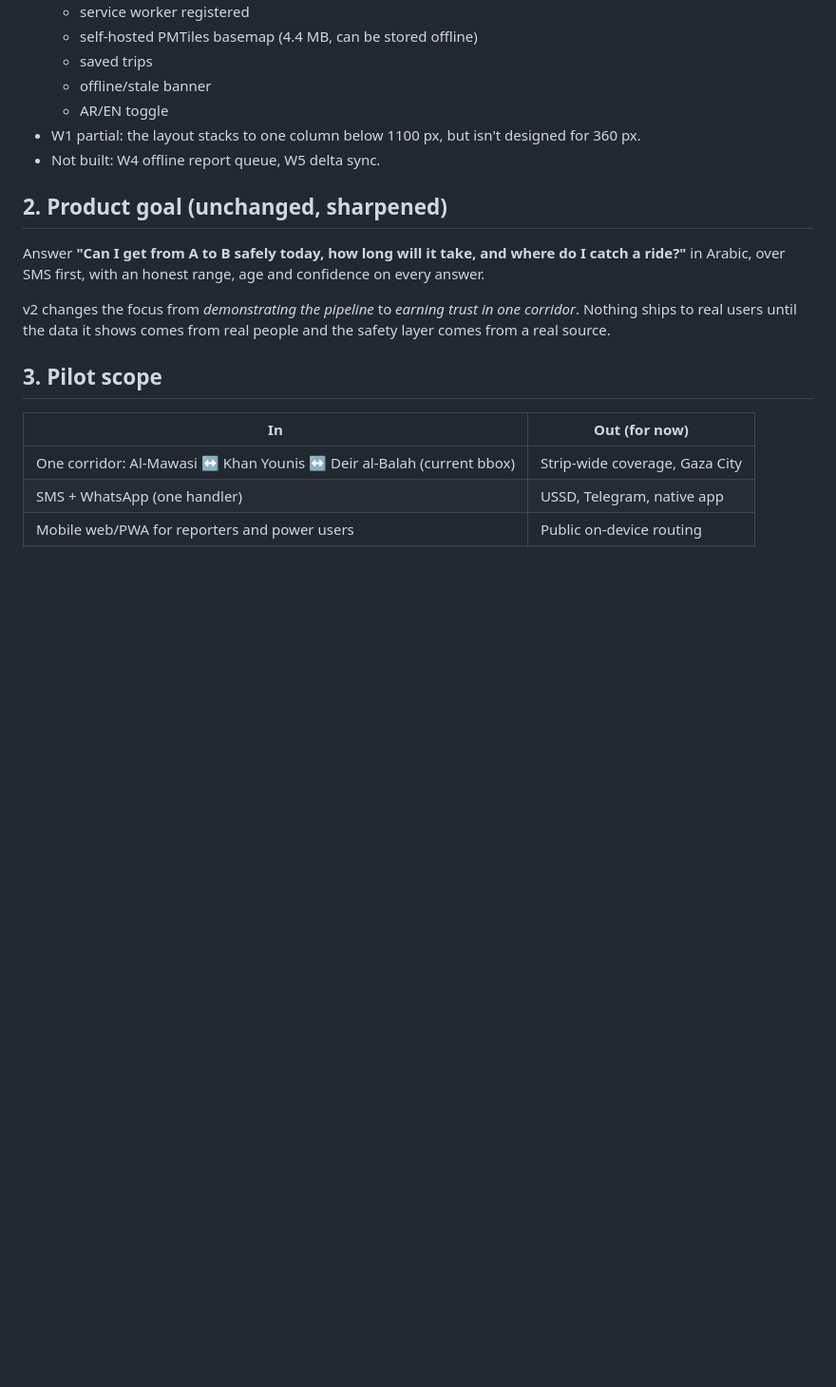
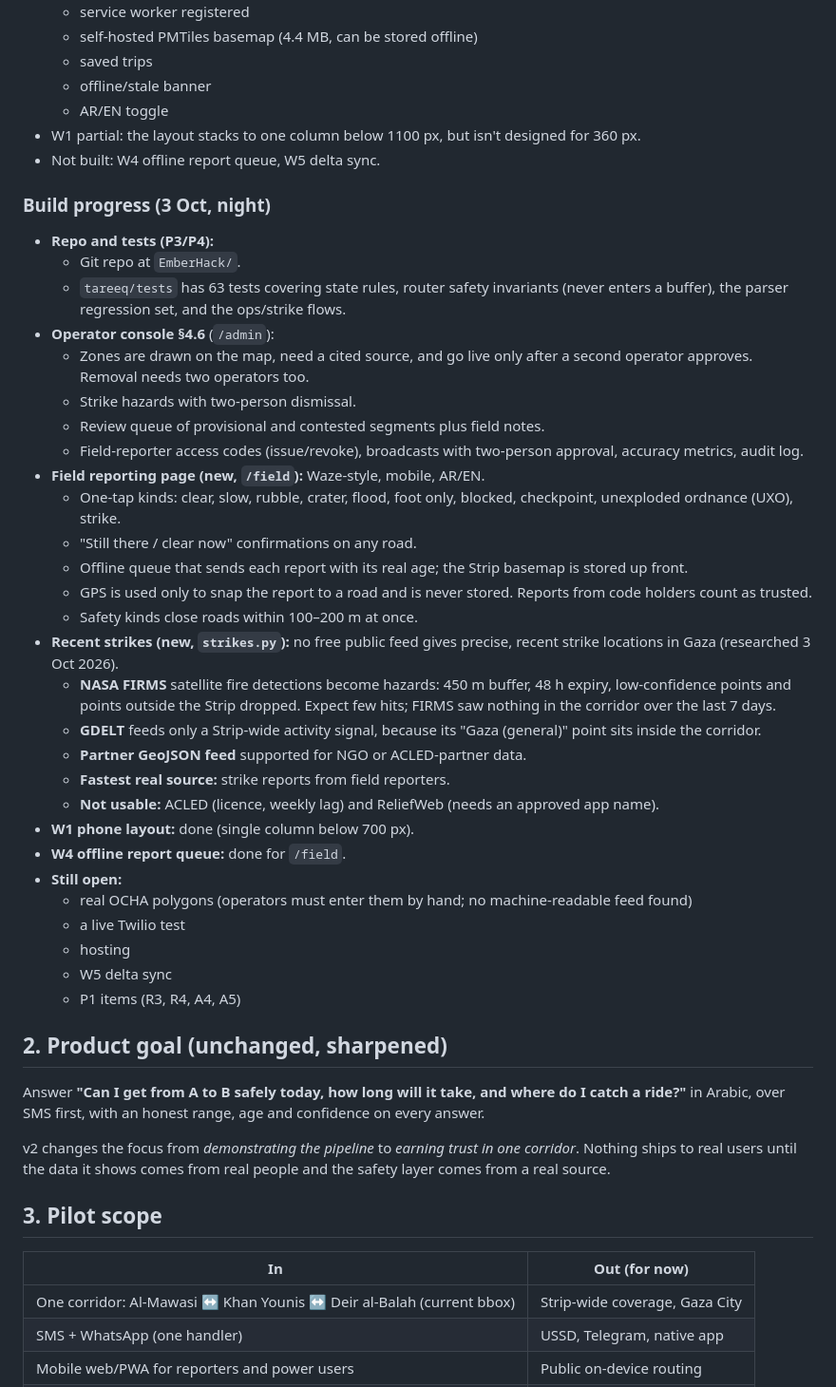
Before and after one commit to kierit-l/tareeq, a Markdown page: Tareeq — Product Spec v2.md, the part around the change. Shown at 95% size. GitHub-like rendering; blank space fills up the shorter version.

Commit message:
Spec v2: record console, field reporting, strike feeds and phone layout
Co-Authored-By: Claude Opus 5.5 (1M context) <noreply@anthropic.com>

```diff
--- a/Tareeq — Product Spec v2.md
+++ b/Tareeq — Product Spec v2.md
@@ -82,6 +82,37 @@ Remaining production gaps:
   - AR/EN toggle
 - W1 partial: the layout stacks to one column below 1100 px, but isn't designed for 360 px.
 - Not built: W4 offline report queue, W5 delta sync.
+
+### Build progress (3 Oct, night)
+
+- **Repo and tests (P3/P4):**
+  - Git repo at `EmberHack/`.
+  - `tareeq/tests` has 63 tests covering state rules, router safety invariants (never enters a buffer), the parser regression set, and the ops/strike flows.
+- **Operator console §4.6** (`/admin`):
+  - Zones are drawn on the map, need a cited source, and go live only after a second operator approves. Removal needs two operators too.
+  - Strike hazards with two-person dismissal.
+  - Review queue of provisional and contested segments plus field notes.
+  - Field-reporter access codes (issue/revoke), broadcasts with two-person approval, accuracy metrics, audit log.
+- **Field reporting page (new, `/field`):** Waze-style, mobile, AR/EN.
+  - One-tap kinds: clear, slow, rubble, crater, flood, foot only, blocked, checkpoint, unexploded ordnance (UXO), strike.
+  - "Still there / clear now" confirmations on any road.
+  - Offline queue that sends each report with its real age; the Strip basemap is stored up front.
+  - GPS is used only to snap the report to a road and is never stored. Reports from code holders count as trusted.
+  - Safety kinds close roads within 100–200 m at once.
+- **Recent strikes (new, `strikes.py`):** no free public feed gives precise, recent strike locations in Gaza (researched 3 Oct 2026).
+  - **NASA FIRMS** satellite fire detections become hazards: 450 m buffer, 48 h expiry, low-confidence points and points outside the Strip dropped. Expect few hits; FIRMS saw nothing in the corridor over the last 7 days.
+  - **GDELT** feeds only a Strip-wide activity signal, because its "Gaza (general)" point sits inside the corridor.
+  - **Partner GeoJSON feed** supported for NGO or ACLED-partner data.
+  - **Fastest real source:** strike reports from field reporters.
+  - **Not usable:** ACLED (licence, weekly lag) and ReliefWeb (needs an approved app name).
+- **W1 phone layout:** done (single column below 700 px).
+- **W4 offline report queue:** done for `/field`.
+- **Still open:**
+  - real OCHA polygons (operators must enter them by hand; no machine-readable feed found)
+  - a live Twilio test
+  - hosting
+  - W5 delta sync
+  - P1 items (R3, R4, A4, A5)
 
 ## 2. Product goal (unchanged, sharpened)
 
```
